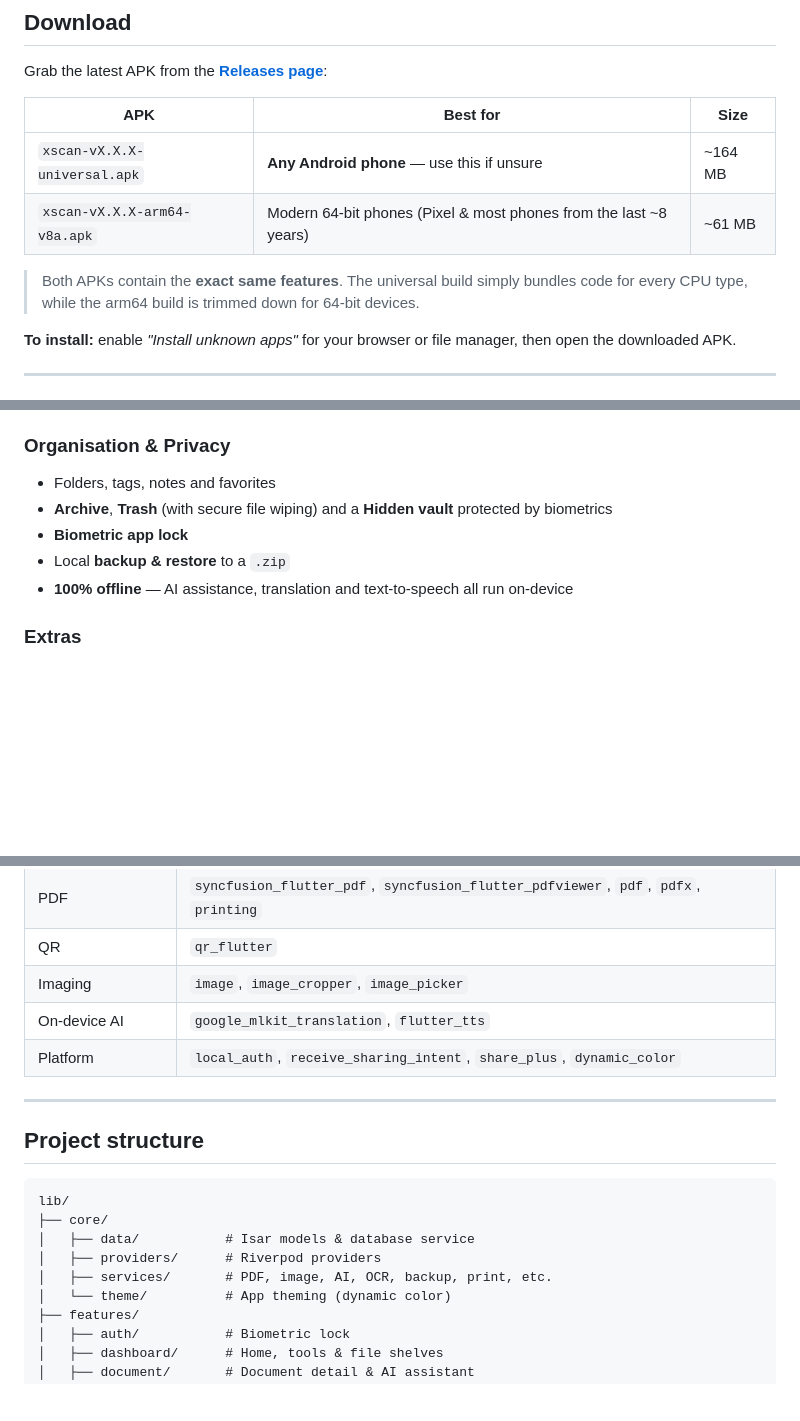
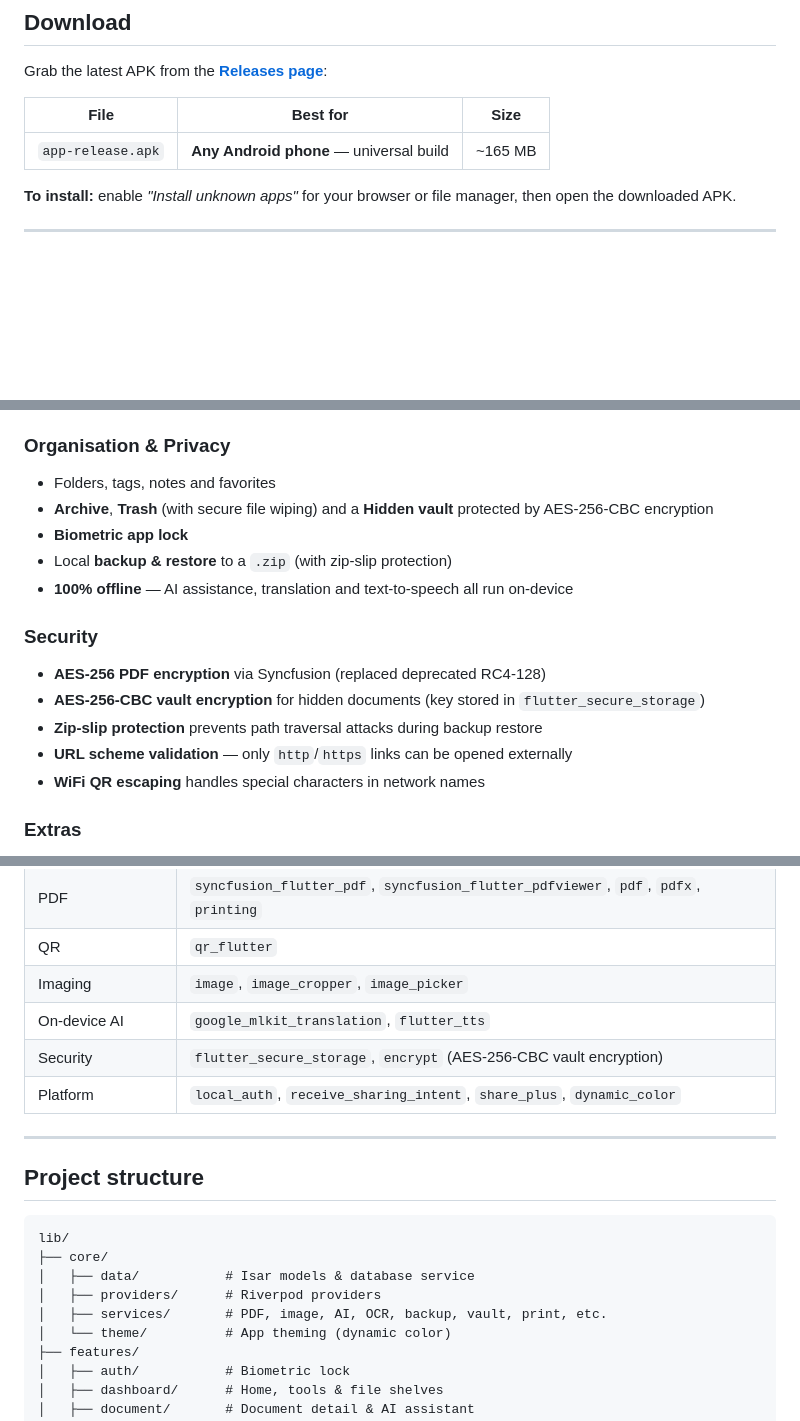
Before and after one commit to OmVK/xscan, a Markdown page: README.md, 3 parts joined by grey strips. Drawn GitHub-style; blank space fills up the shorter version.

Commit message:
docs: update README for v1.0.0 release

```diff
--- a/README.md
+++ b/README.md
@@ -19,12 +19,9 @@ Scan, edit, sign, convert and organise your documents — completely offline.
 
 Grab the latest APK from the [**Releases page**](https://github.com/OmVK/xscan/releases/latest):
 
-| APK | Best for | Size |
+| File | Best for | Size |
 | --- | --- | --- |
-| `xscan-vX.X.X-universal.apk` | **Any Android phone** — use this if unsure | ~164 MB |
-| `xscan-vX.X.X-arm64-v8a.apk` | Modern 64-bit phones (Pixel & most phones from the last ~8 years) | ~61 MB |
-
-> Both APKs contain the **exact same features**. The universal build simply bundles code for every CPU type, while the arm64 build is trimmed down for 64-bit devices.
+| `app-release.apk` | **Any Android phone** — universal build | ~165 MB |
 
 **To install:** enable *"Install unknown apps"* for your browser or file manager, then open the downloaded APK.
 
@@ -57,10 +54,17 @@ Grab the latest APK from the [**Releases page**](https://github.com/OmVK/xscan/r
 
 ### Organisation & Privacy
 - Folders, tags, notes and favorites
-- **Archive**, **Trash** (with secure file wiping) and a **Hidden vault** protected by biometrics
+- **Archive**, **Trash** (with secure file wiping) and a **Hidden vault** protected by AES-256-CBC encryption
 - **Biometric app lock**
-- Local **backup & restore** to a `.zip`
+- Local **backup & restore** to a `.zip` (with zip-slip protection)
 - **100% offline** — AI assistance, translation and text-to-speech all run on-device
+
+### Security
+- **AES-256 PDF encryption** via Syncfusion (replaced deprecated RC4-128)
+- **AES-256-CBC vault encryption** for hidden documents (key stored in `flutter_secure_storage`)
+- **Zip-slip protection** prevents path traversal attacks during backup restore
+- **URL scheme validation** — only `http`/`https` links can be opened externally
+- **WiFi QR escaping** handles special characters in network names
 
 ### Extras
 - Offline **AI assistant**: auto-detect document type, suggest titles/folders, summarise, extract invoice/receipt data, and answer questions
@@ -122,6 +126,7 @@ flutter test
 | QR | `qr_flutter` |
 | Imaging | `image`, `image_cropper`, `image_picker` |
 | On-device AI | `google_mlkit_translation`, `flutter_tts` |
+| Security | `flutter_secure_storage`, `encrypt` (AES-256-CBC vault encryption) |
 | Platform | `local_auth`, `receive_sharing_intent`, `share_plus`, `dynamic_color` |
 
 ---
@@ -133,7 +138,7 @@ lib/
 ├── core/
 │   ├── data/           # Isar models & database service
 │   ├── providers/      # Riverpod providers
-│   ├── services/       # PDF, image, AI, OCR, backup, print, etc.
+│   ├── services/       # PDF, image, AI, OCR, backup, vault, print, etc.
 │   └── theme/          # App theming (dynamic color)
 ├── features/
 │   ├── auth/           # Biometric lock
```
